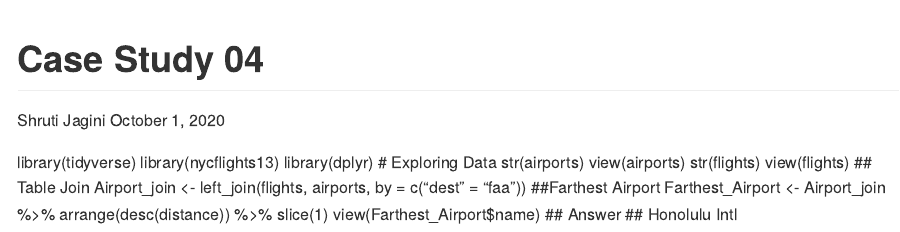
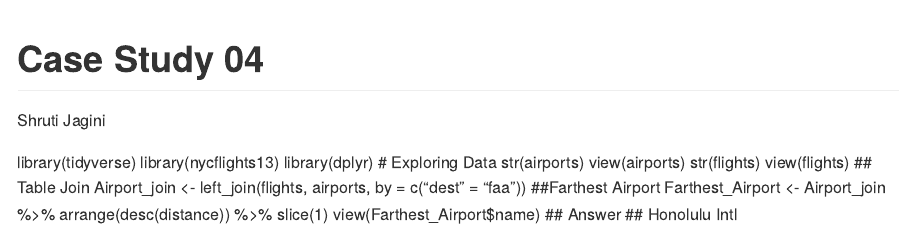
Before and after one commit to geo511-2020/geo511-2020-tasks-shruti8297, an R Markdown document (week_04/case_study_04.Rmd): the page in a window 1100 px wide, from its top. Rendered offline with R 4.5, knitr and Pandoc, with nearby package versions.

Commit message:
Update case_study_04.Rmd

```diff
--- a/week_04/case_study_04.Rmd
+++ b/week_04/case_study_04.Rmd
@@ -1,7 +1,6 @@
 ---
 title: "Case Study 04"
 author: Shruti Jagini
-date:   October 1, 2020
 output: github_document
 ---
 
```
